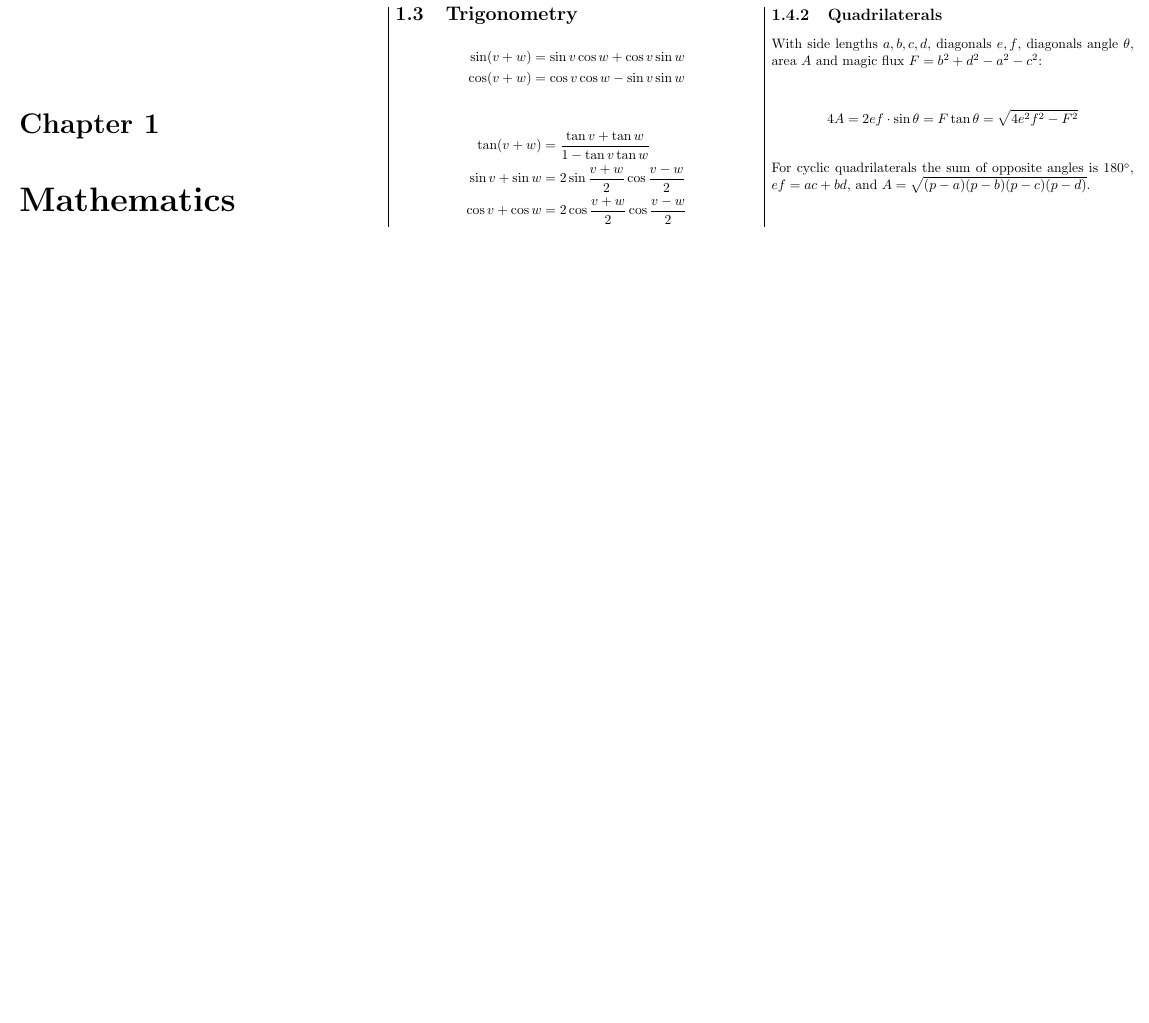
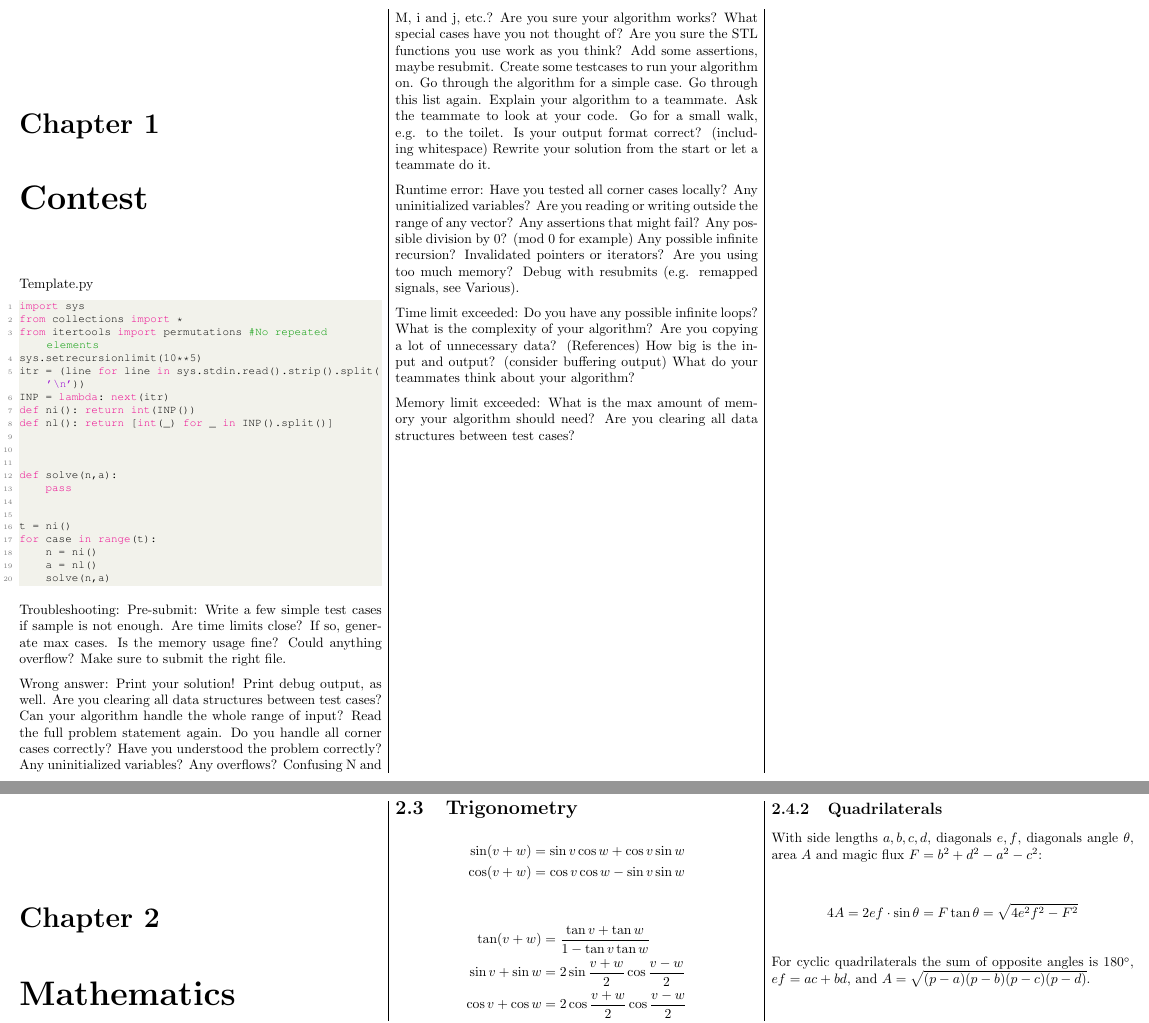
Before and after one commit to EinPy/Competetive-Progrmming-Notebook, a LaTeX thesis (test.tex, which reads contest/contest.tex): part of page 1 of 5 before the commit and two parts of pages 1 and 2 of 6 after it, the two joined at a grey line, cut at the place of the change, the shorter picture padded with empty space. The pictures show the PDF file test.pdf that the author committed with the source.

Commit message:
add template, some useful text

```diff
--- /dev/null
+++ b/contest/contest.tex
@@ -0,0 +1,56 @@
+\chapter{Contest}
+Template.py
+\lstinputlisting[language=Python]{contest/template.py}
+Troubleshooting:
+Pre-submit:
+Write a few simple test cases if sample is not enough.
+Are time limits close? If so, generate max cases.
+Is the memory usage fine?
+Could anything overflow?
+Make sure to submit the right file.
+
+Wrong answer:
+Print your solution! Print debug output, as well.
+Are you clearing all data structures between test cases?
+Can your algorithm handle the whole range of input?
+Read the full problem statement again.
+Do you handle all corner cases correctly?
+Have you understood the problem correctly?
+Any uninitialized variables?
+Any overflows?
+Confusing N and M, i and j, etc.?
+Are you sure your algorithm works?
+What special cases have you not thought of?
+Are you sure the STL functions you use work as you think?
+Add some assertions, maybe resubmit.
+Create some testcases to run your algorithm on.
+Go through the algorithm for a simple case.
+Go through this list again.
+Explain your algorithm to a teammate.
+Ask the teammate to look at your code.
+Go for a small walk, e.g. to the toilet.
+Is your output format correct? (including whitespace)
+Rewrite your solution from the start or let a teammate do it.
+
+Runtime error:
+Have you tested all corner cases locally?
+Any uninitialized variables?
+Are you reading or writing outside the range of any vector?
+Any assertions that might fail?
+Any possible division by 0? (mod 0 for example)
+Any possible infinite recursion?
+Invalidated pointers or iterators?
+Are you using too much memory?
+Debug with resubmits (e.g. remapped signals, see Various).
+
+Time limit exceeded:
+Do you have any possible infinite loops?
+What is the complexity of your algorithm?
+Are you copying a lot of unnecessary data? (References)
+How big is the input and output? (consider buffering output)
+What do your teammates think about your algorithm?
+
+Memory limit exceeded:
+What is the max amount of memory your algorithm should need?
+Are you clearing all data structures between test cases?
+%
```
Also changed, not shown: test.tex (+1 -1 lines), test.pdf, 1 other file.
